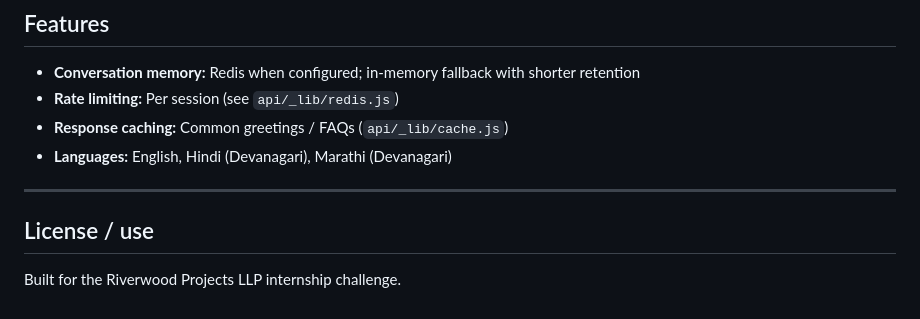
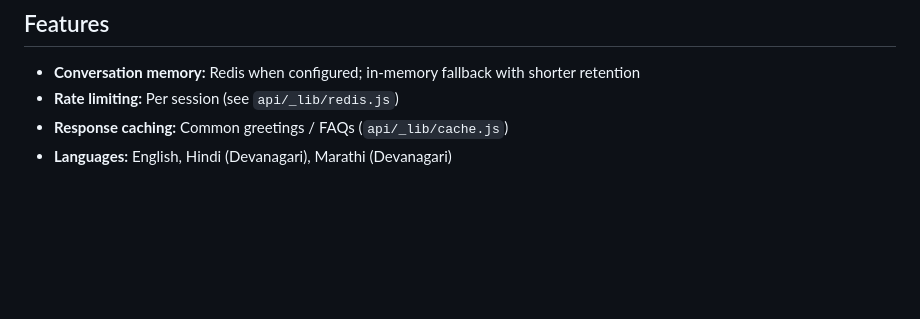
Before and after one commit to MANASMATHUR/AI-Voice-Agent, a Markdown page: README.md, the part around the change. Drawn GitHub-style; blank space fills up the shorter version.

```diff
--- a/README.md
+++ b/README.md
@@ -108,9 +108,3 @@ Set `VAPI_ASSISTANT_ID` to your assistant UUID (e.g. from the Assistants list).
 - **Rate limiting:** Per session (see `api/_lib/redis.js`)
 - **Response caching:** Common greetings / FAQs (`api/_lib/cache.js`)
 - **Languages:** English, Hindi (Devanagari), Marathi (Devanagari)
-
----
-
-## License / use
-
-Built for the Riverwood Projects LLP internship challenge.
```
